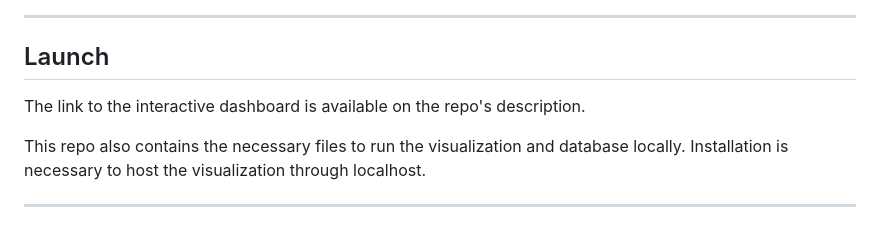
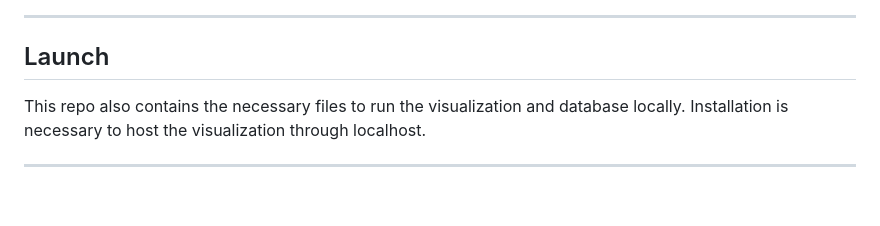
Before and after one commit to paradise2580/CREDIT-PULSE, a Markdown page: README.md, the part around one of its changes. Drawn GitHub-style; blank space fills up the shorter version.

```diff
--- a/README.md
+++ b/README.md
@@ -219,8 +221,6 @@ Whenever these filters are used, the dashboard updates to show the churn rate of
 ---
 
 ## Launch
-
-The link to the interactive dashboard is available on the repo's description.
 
 This repo also contains the necessary files to run the visualization and database locally. Installation is necessary to host the visualization through localhost.
 
```
Also changed, not shown: other parts of README.md (+3 -1 lines).
